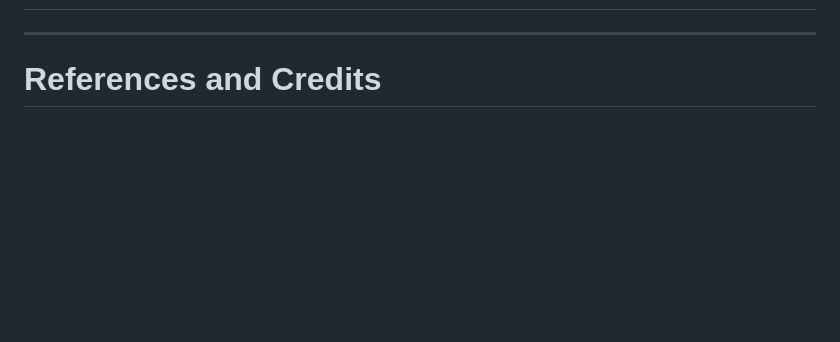
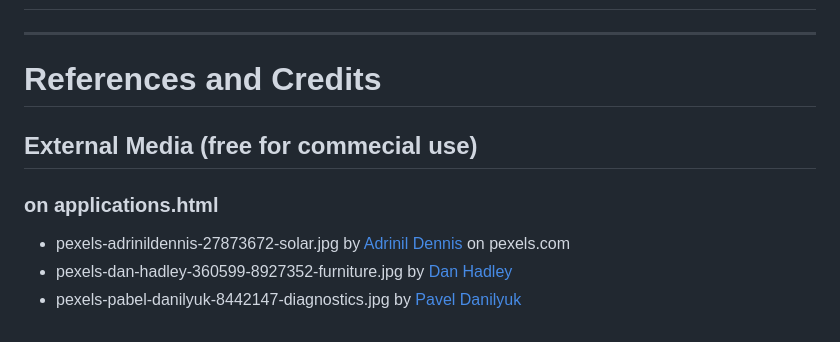
Before and after one commit to flexirexi/seguva_presence, a Markdown page: README.md, the part around the change. Drawn GitHub-style; blank space fills up the shorter version.

Commit message:
doc: add image sources/credits to README.md

```diff
--- a/README.md
+++ b/README.md
@@ -77,3 +77,10 @@ The website follows a clean and timeless design to demonstrate seriousness for S
 # Deployment
 ---
 # References and Credits
+
+## External Media (free for commecial use)
+
+### on applications.html
+- pexels-adrinildennis-27873672-solar.jpg by [Adrinil Dennis](https://www.pexels.com/photo/solar-panels-27873672/) on pexels.com
+- pexels-dan-hadley-360599-8927352-furniture.jpg by [Dan Hadley](https://www.pexels.com/photo/pillows-on-a-blue-sofa-8927352/)
+- pexels-pabel-danilyuk-8442147-diagnostics.jpg by [Pavel Danilyuk](https://www.pexels.com/photo/pillows-on-a-blue-sofa-8927352/)
```
